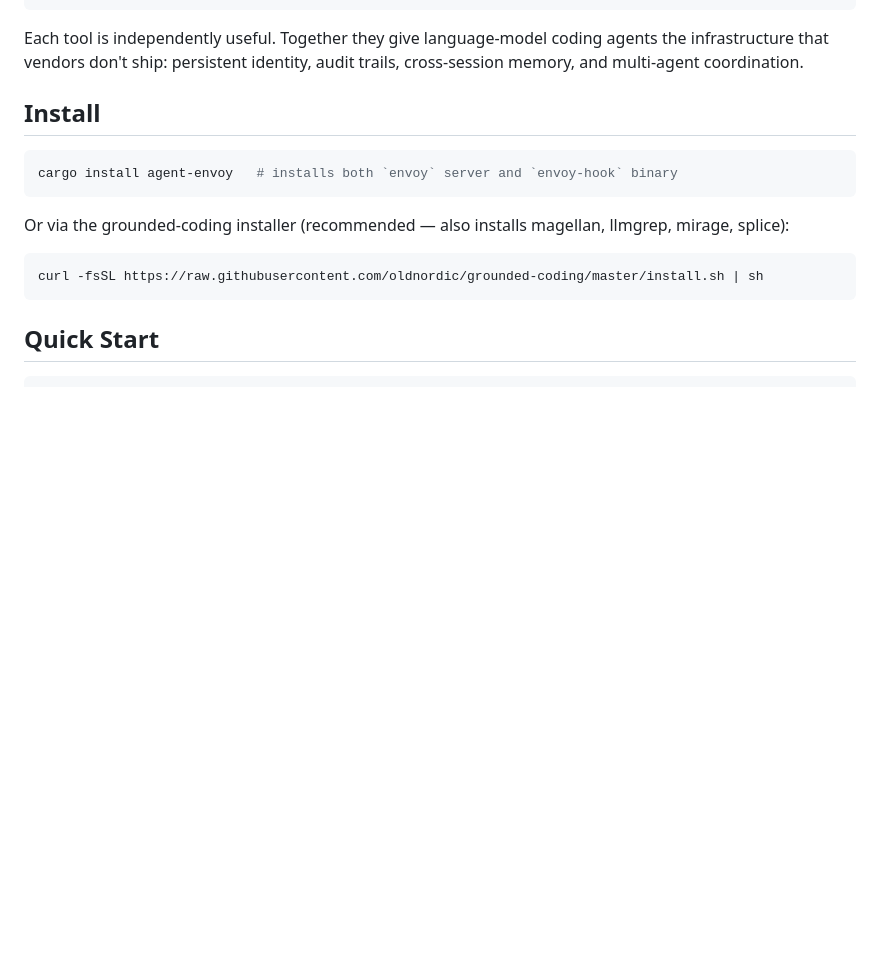
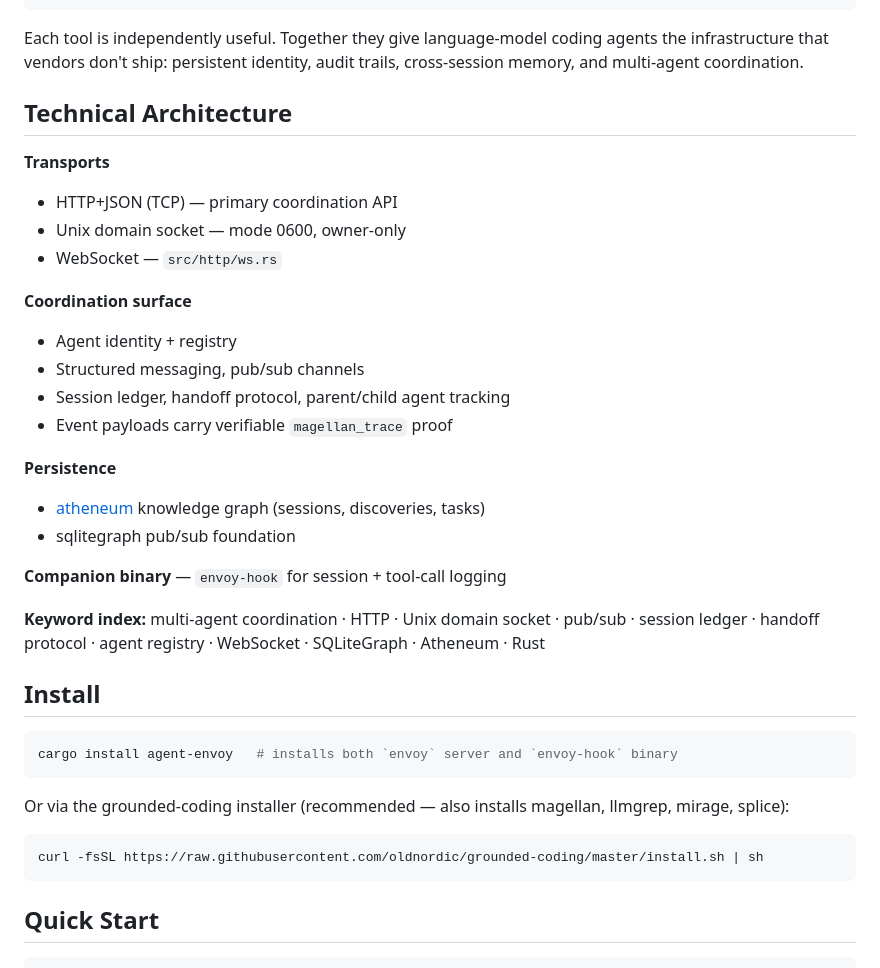
Before and after one commit to oldnordic/envoy, a Markdown page: README.md, the part around the change. Rendered like a GitHub page; blank space fills up the shorter version.

Commit message:
docs(readme): add Technical Architecture block + keyword index
Consolidate the capability surface (storage, algorithms, frontends,
transports, coordination) into a scannable architecture section with a
keyword index for discoverability. No behavior change.

Co-Authored-By: Claude <noreply@anthropic.com>

````diff
--- a/README.md
+++ b/README.md
@@ -22,6 +22,27 @@ grounded-coding ── install + Claude Code plugin (skills, hooks, MCP)
 ```
 
 Each tool is independently useful. Together they give language-model coding agents the infrastructure that vendors don't ship: persistent identity, audit trails, cross-session memory, and multi-agent coordination.
+
+## Technical Architecture
+
+**Transports**
+- HTTP+JSON (TCP) — primary coordination API
+- Unix domain socket — mode 0600, owner-only
+- WebSocket — `src/http/ws.rs`
+
+**Coordination surface**
+- Agent identity + registry
+- Structured messaging, pub/sub channels
+- Session ledger, handoff protocol, parent/child agent tracking
+- Event payloads carry verifiable `magellan_trace` proof
+
+**Persistence**
+- [atheneum](https://github.com/oldnordic/atheneum) knowledge graph (sessions, discoveries, tasks)
+- sqlitegraph pub/sub foundation
+
+**Companion binary** — `envoy-hook` for session + tool-call logging
+
+**Keyword index:** multi-agent coordination · HTTP · Unix domain socket · pub/sub · session ledger · handoff protocol · agent registry · WebSocket · SQLiteGraph · Atheneum · Rust
 
 ## Install
 
````
